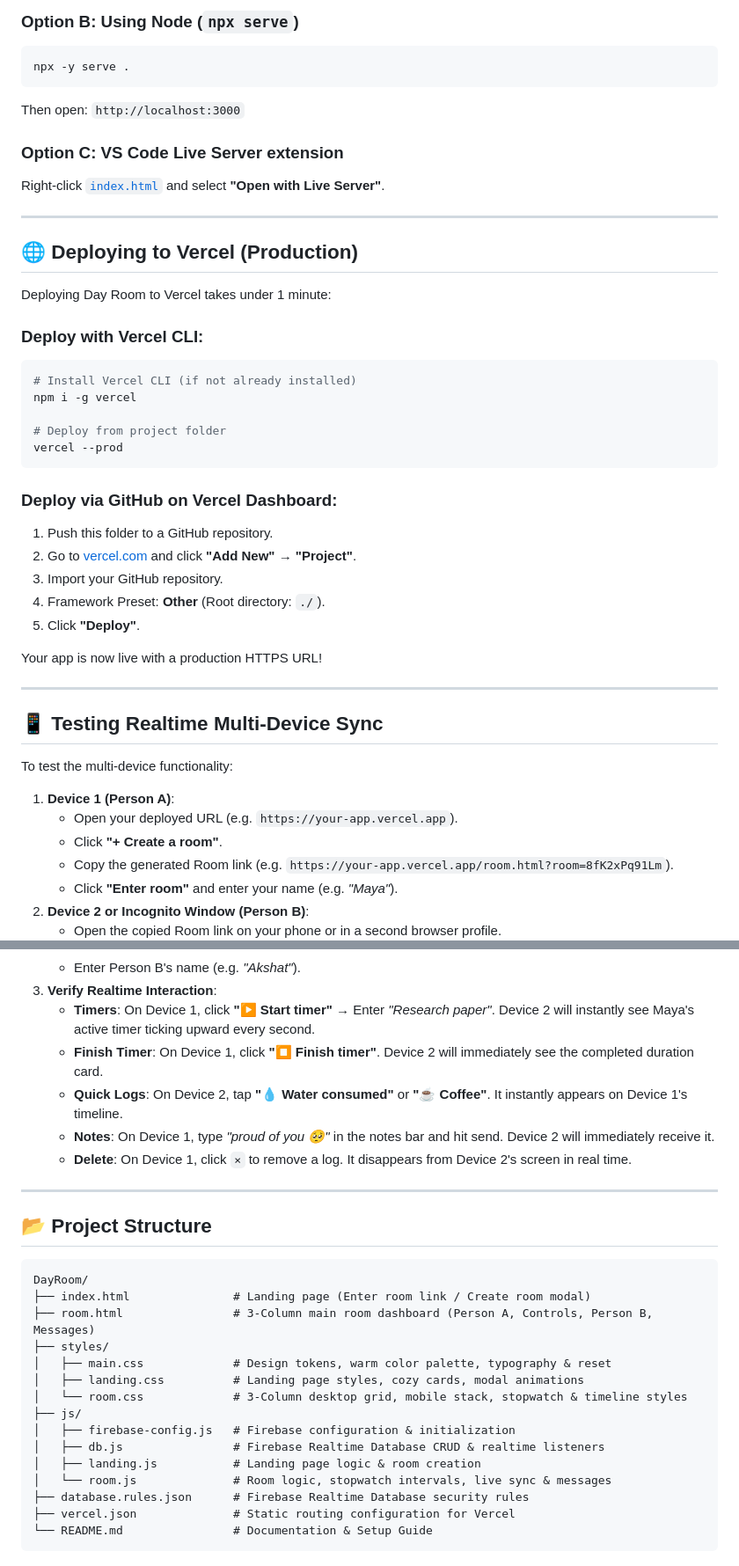
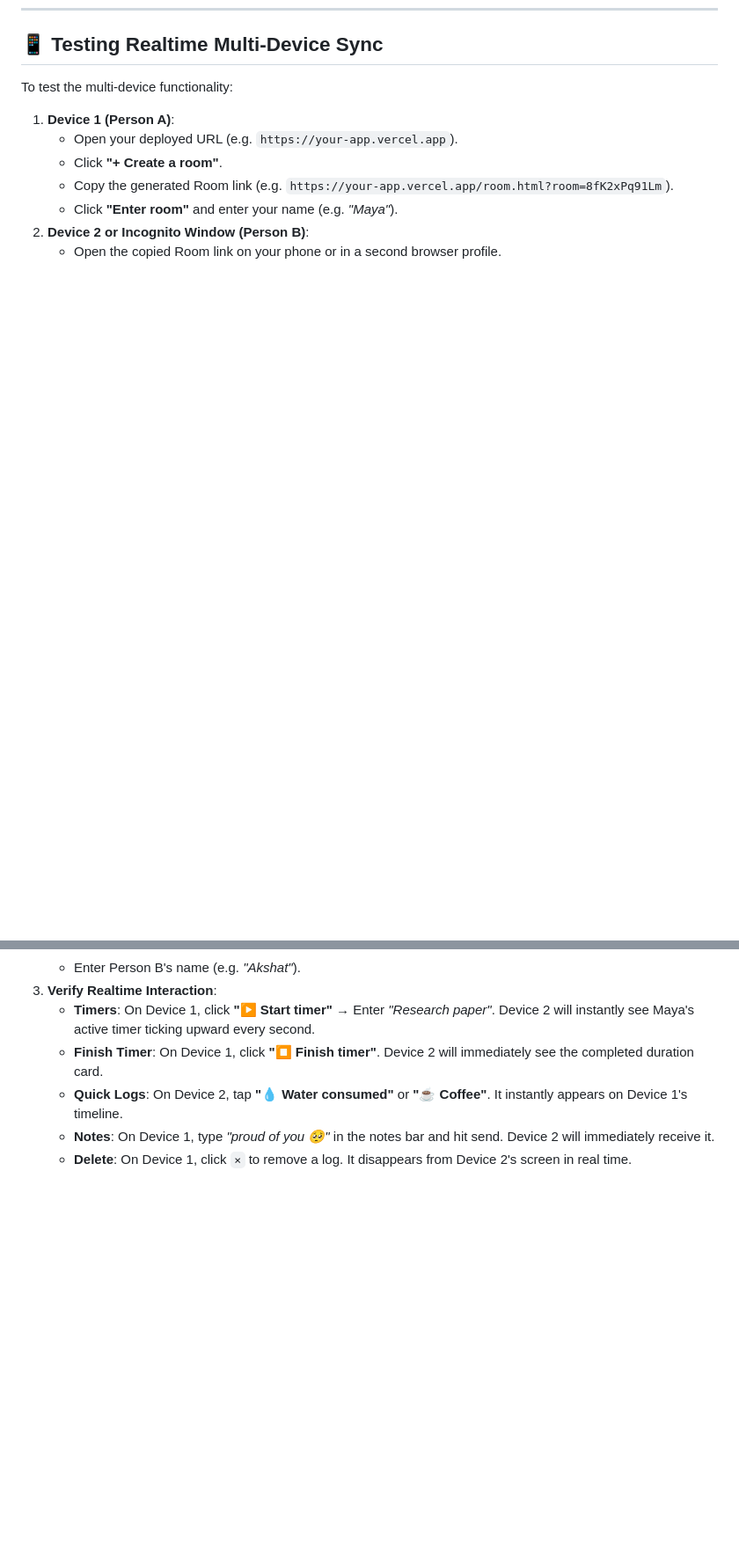
Before and after one commit to Aish11186/OurSpace, a Markdown page: README.md, 2 parts joined by grey strips. Shown at 88% size. Drawn GitHub-style; blank space fills up the shorter version.

Commit message:
Refine README content and formatting
Updated README to improve clarity and formatting.

````diff
--- a/README.md
+++ b/README.md
@@ -105,37 +33,3 @@ Then open: `http://localhost:8080` in your browser.
-### Option B: Using Node (`npx serve`)
-```bash
-npx -y serve .
-```
-Then open: `http://localhost:3000`
-
-### Option C: VS Code Live Server extension
-Right-click [`index.html`](file:///c:/Users/hp/OneDrive/Desktop/Taskmirrorforakshat/index.html) and select **"Open with Live Server"**.
-
----
-
-## 🌐 Deploying to Vercel (Production)
-
-Deploying Day Room to Vercel takes under 1 minute:
-
-### Deploy with Vercel CLI:
-```bash
-# Install Vercel CLI (if not already installed)
-npm i -g vercel
-
-# Deploy from project folder
-vercel --prod
-```
-
-### Deploy via GitHub on Vercel Dashboard:
-1. Push this folder to a GitHub repository.
-2. Go to [vercel.com](https://vercel.com) and click **"Add New" → "Project"**.
-3. Import your GitHub repository.
-4. Framework Preset: **Other** (Root directory: `./`).
-5. Click **"Deploy"**.
-
-Your app is now live with a production HTTPS URL!
-
----
 
 ## 📱 Testing Realtime Multi-Device Sync
 
@@ -155,25 +49,3 @@ To test the multi-device functionality:
    - **Quick Logs**: On Device 2, tap **"💧 Water consumed"** or **"☕ Coffee"**. It instantly appears on Device 1's timeline.
    - **Notes**: On Device 1, type *"proud of you 🥺"* in the notes bar and hit send. Device 2 will immediately receive it.
    - **Delete**: On Device 1, click `×` to remove a log. It disappears from Device 2's screen in real time.
-
----
-
-## 📂 Project Structure
-
-```
-DayRoom/
-├── index.html               # Landing page (Enter room link / Create room modal)
-├── room.html                # 3-Column main room dashboard (Person A, Controls, Person B, Messages)
-├── styles/
-│   ├── main.css             # Design tokens, warm color palette, typography & reset
-│   ├── landing.css          # Landing page styles, cozy cards, modal animations
-│   └── room.css             # 3-Column desktop grid, mobile stack, stopwatch & timeline styles
-├── js/
-│   ├── firebase-config.js   # Firebase configuration & initialization
-│   ├── db.js                # Firebase Realtime Database CRUD & realtime listeners
-│   ├── landing.js           # Landing page logic & room creation
-│   └── room.js              # Room logic, stopwatch intervals, live sync & messages
-├── database.rules.json      # Firebase Realtime Database security rules
-├── vercel.json              # Static routing configuration for Vercel
-└── README.md                # Documentation & Setup Guide
-```
````
Also changed, not shown: other parts of README.md (+2 -74 lines).
